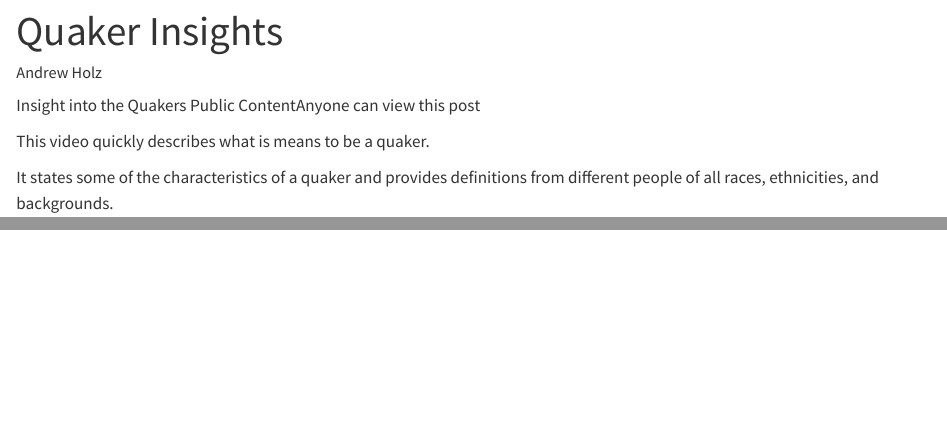
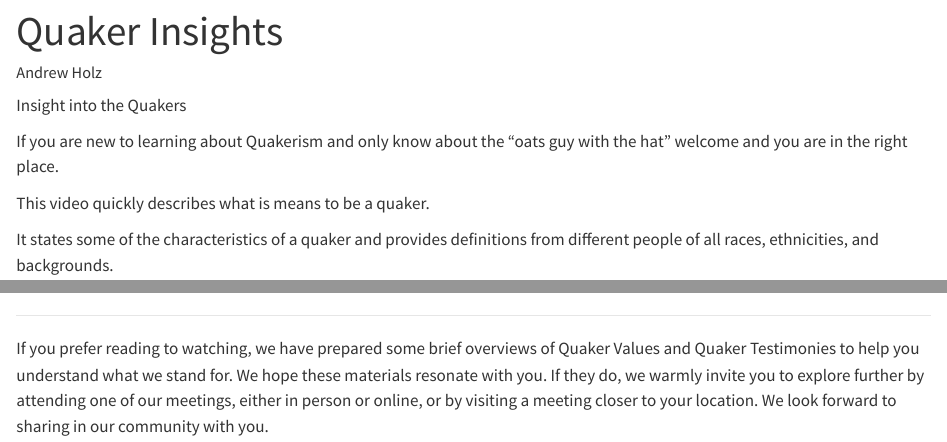
Before and after one commit to icarusz/RahwayPlainfieldQuakers, a Quarto document (resource-aboutquakerinsight.qmd): the page in a window 1100 px wide, from its top, and a second part further down, joined at a grey line. Rendered offline with R 4.5, knitr and Pandoc in place of Quarto, with nearby package versions.

```diff
--- a/resource-aboutquakerinsight.qmd
+++ b/resource-aboutquakerinsight.qmd
@@ -4,7 +4,8 @@
 ---
 
 Insight into the Quakers
-Public ContentAnyone can view this post
+
+If you are new to learning about Quakerism and only know about the "oats guy with the hat" welcome and you are in the right place.
 
 This video quickly describes what is means to be a quaker.
 
@@ -13,3 +14,7 @@
 
 
   {{< video https://www.youtube.com/watch?v=I63xA-VZGXw >}}
+
+---
+
+If you prefer reading to watching, we have prepared some brief overviews of Quaker Values and Quaker Testimonies to help you understand what we stand for. We hope these materials resonate with you. If they do, we warmly invite you to explore further by attending one of our meetings, either in person or online, or by visiting a meeting closer to your location. We look forward to sharing in our community with you.
```
Also changed, not shown: index.qmd (+2 -0 lines), docs/search.json, 2 other files.
